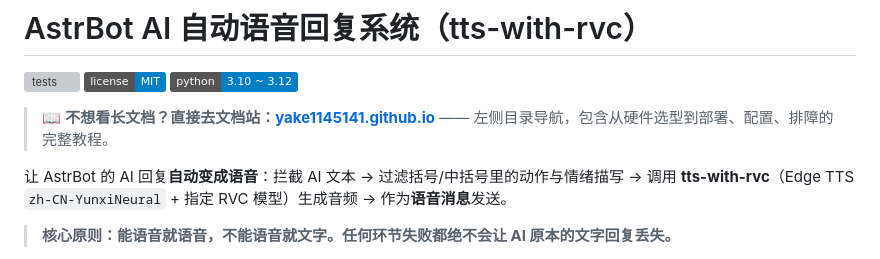
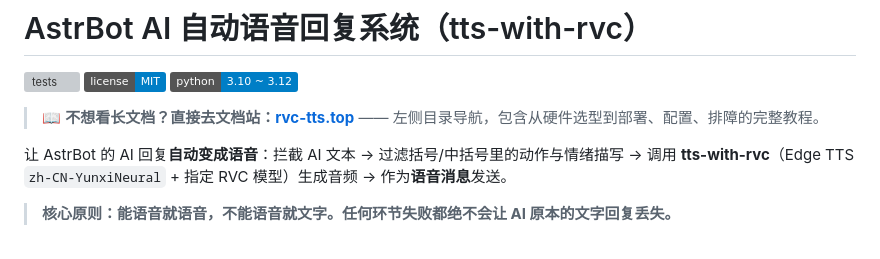
Before and after one commit to yake1145141/voice-tts-system, a Markdown page: README.md, the part around the change. GitHub-like rendering; badges without logos; grey boxes are pictures that could not be loaded.

Commit message:
docs: 文档站换成自有域名 rvc-tts.top
之前 README / DEPLOY.md 里指向的是旧的 github.io 根路径（仓库改名后已 404），
统一改成 https://rvc-tts.top/

```diff
--- a/README.md
+++ b/README.md
@@ -4,7 +4,7 @@
 [![license](https://img.shields.io/badge/license-MIT-blue.svg)](LICENSE)
 [![python](https://img.shields.io/badge/python-3.10%20~%203.12-blue.svg)](https://www.python.org/)
 
-> 📖 **不想看长文档？直接去文档站：[yake1145141.github.io](https://yake1145141.github.io/)**
+> 📖 **不想看长文档？直接去文档站：[rvc-tts.top](https://rvc-tts.top/)**
 > —— 左侧目录导航，包含从硬件选型到部署、配置、排障的完整教程。
 
 让 AstrBot 的 AI 回复**自动变成语音**：拦截 AI 文本 → 过滤括号/中括号里的动作与情绪描写
```
Also changed, not shown: DEPLOY.md (+1 -1 lines).
